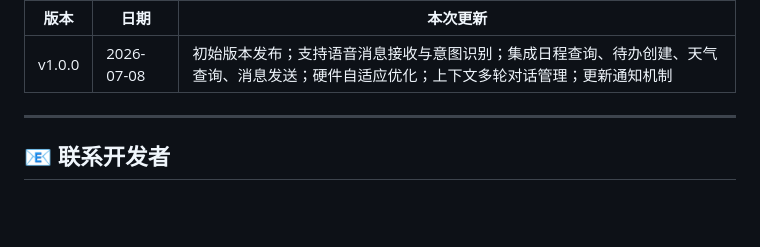
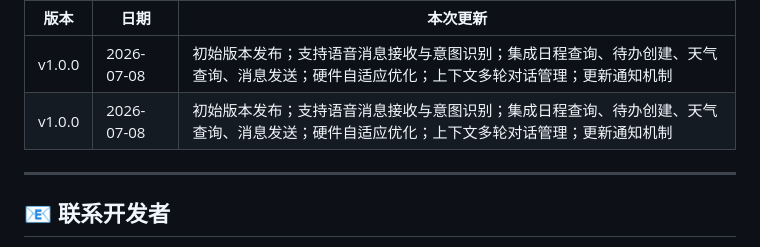
Before and after one commit to fyniujin/devskill, a Markdown page: README.md, the part around the change. GitHub-like rendering; folded sections open; blank space fills up the shorter version.

Commit message:
update README index/history for wecom-voice-agent v1.0.0 [skip ci]

```diff
--- a/README.md
+++ b/README.md
@@ -209,6 +209,7 @@ git push → GitHub Actions 触发
 | 版本 | 日期 | 本次更新 |
 |------|------|---------|
 | v1.0.0 | 2026-07-08 | 初始版本发布；支持语音消息接收与意图识别；集成日程查询、待办创建、天气查询、消息发送；硬件自适应优化；上下文多轮对话管理；更新通知机制 |
+| v1.0.0 | 2026-07-08 | 初始版本发布；支持语音消息接收与意图识别；集成日程查询、待办创建、天气查询、消息发送；硬件自适应优化；上下文多轮对话管理；更新通知机制 |
 
 </details>
 
```
